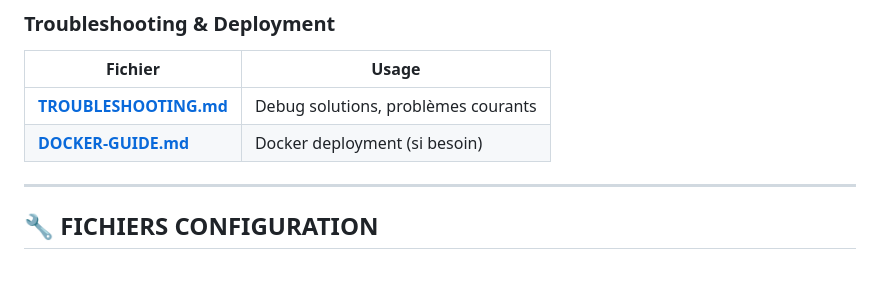
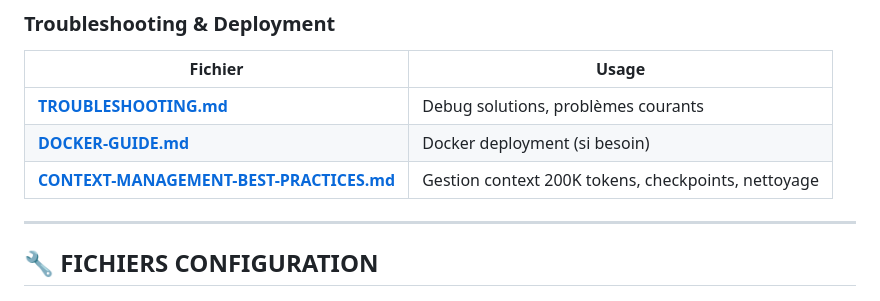
Before and after one commit to Manu5921/archon-orchestrator, a Markdown page: INDEX-FILES-V4.md, the part around the change. GitHub-like rendering; blank space fills up the shorter version.

```diff
--- a/INDEX-FILES-V4.md
+++ b/INDEX-FILES-V4.md
@@ -85,6 +85,7 @@
 |---------|-------|
 | **[TROUBLESHOOTING.md](./docs/TROUBLESHOOTING.md)** | Debug solutions, problèmes courants |
 | **[DOCKER-GUIDE.md](./docs/DOCKER-GUIDE.md)** | Docker deployment (si besoin) |
+| **[CONTEXT-MANAGEMENT-BEST-PRACTICES.md](./docs/CONTEXT-MANAGEMENT-BEST-PRACTICES.md)** | Gestion context 200K tokens, checkpoints, nettoyage |
 
 ---
 
```
Also changed, not shown: CLAUDE.md (+1 -0 lines), docs/CONTEXT-MANAGEMENT-BEST-PRACTICES.md (added, +499 -0 lines).
